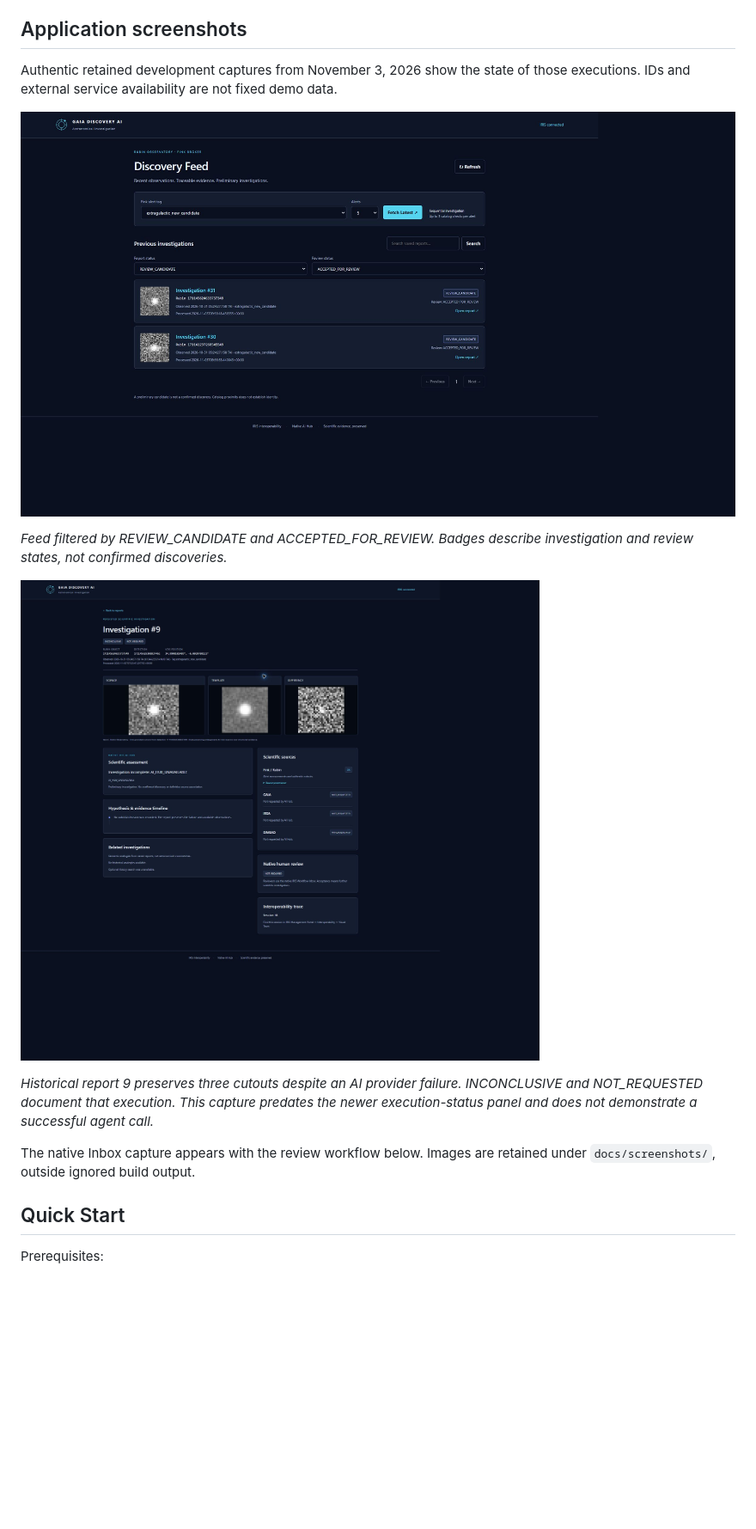
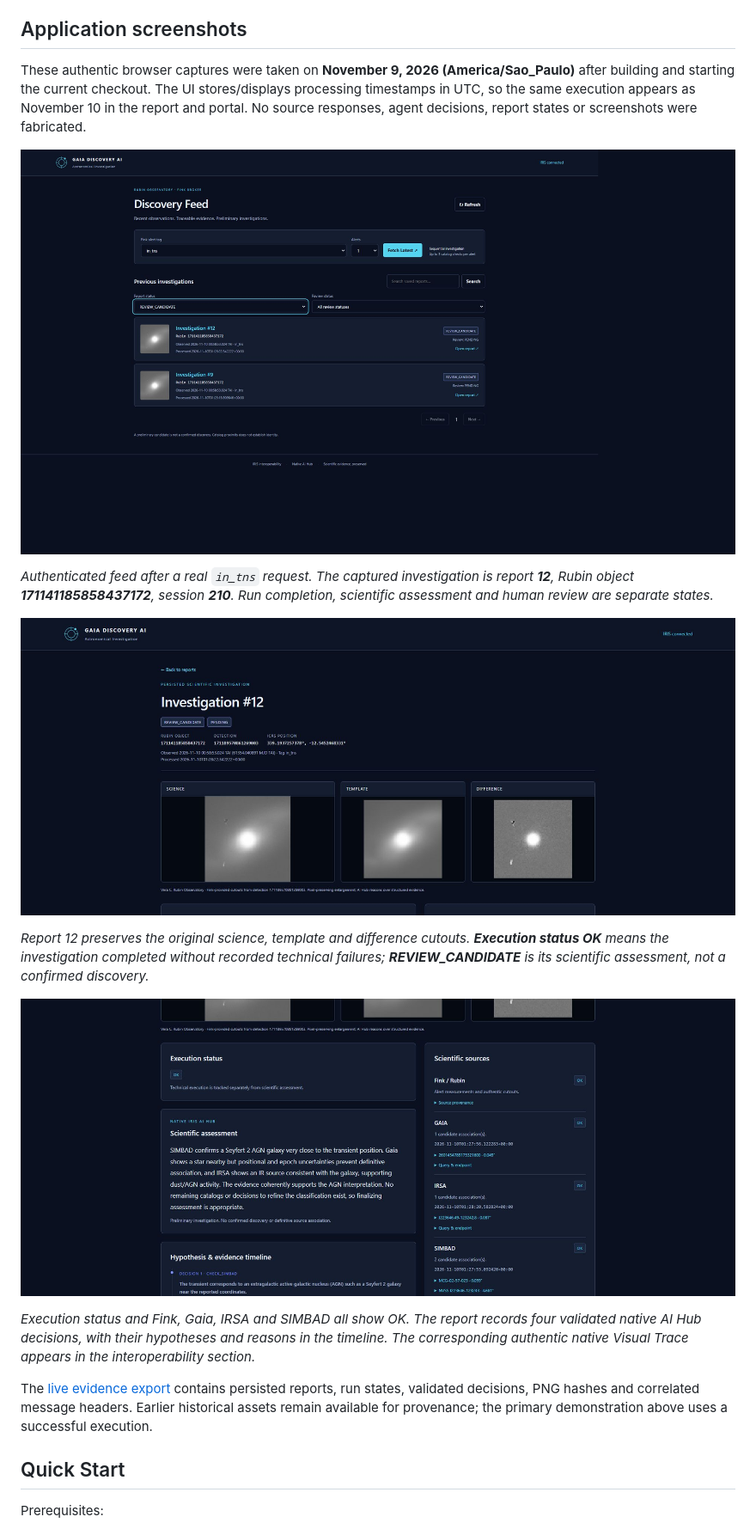
Before and after one commit to Davi-Massaru/gaia-discovery-ia, a Markdown page: README.md, the part around one of its changes. Shown at 86% size. Drawn GitHub-style; pictures changed too: docs/screenshots/discovery-feed-live-success.jpg (added), docs/screenshots/investigation-live-decisions.jpg (added), docs/screenshots/investigation-live-success.jpg (added); blank space fills up the shorter version.

Commit message:
docs: document successful live investigation and IRIS visual trace

```diff
--- a/README.md
+++ b/README.md
@@ -41,17 +43,21 @@ Scientific assessments are `CATALOG_CONTEXT_FOUND`, `REVIEW_CANDIDATE` and `INCO
 
 ## Application screenshots
 
-Authentic retained development captures from November 3, 2026 show the state of those executions. IDs and external service availability are not fixed demo data.
+These authentic browser captures were taken on **November 9, 2026 (America/Sao_Paulo)** after building and starting the current checkout. The UI stores/displays processing timestamps in UTC, so the same execution appears as November 10 in the report and portal. No source responses, agent decisions, report states or screenshots were fabricated.
 
-![Discovery feed with independent assessment and review filters](docs/screenshots/report-assessment-review-filters.jpg)
+![Discovery feed after a real successful investigation](docs/screenshots/discovery-feed-live-success.jpg)
 
-*Feed filtered by REVIEW_CANDIDATE and ACCEPTED_FOR_REVIEW. Badges describe investigation and review states, not confirmed discoveries.*
+*Authenticated feed after a real `in_tns` request. The captured investigation is report **12**, Rubin object **171141185858437172**, session **210**. Run completion, scientific assessment and human review are separate states.*
 
-![Saved investigation with authentic Fink cutouts and a provider failure](docs/screenshots/investigation-report-provider-failure.jpg)
+![Persisted report with real Fink images and successful technical execution](docs/screenshots/investigation-live-success.jpg)
 
-*Historical report 9 preserves three cutouts despite an AI provider failure. INCONCLUSIVE and NOT_REQUESTED document that execution. This capture predates the newer execution-status panel and does not demonstrate a successful agent call.*
+*Report 12 preserves the original science, template and difference cutouts. **Execution status OK** means the investigation completed without recorded technical failures; **REVIEW_CANDIDATE** is its scientific assessment, not a confirmed discovery.*
 
-The native Inbox capture appears with the review workflow below. Images are retained under `docs/screenshots/`, outside ignored build output.
+![Successful execution status, native AI Hub assessment and actual catalog results](docs/screenshots/investigation-live-decisions.jpg)
+
+*Execution status and Fink, Gaia, IRSA and SIMBAD all show OK. The report records four validated native AI Hub decisions, with their hypotheses and reasons in the timeline. The corresponding authentic native Visual Trace appears in the interoperability section.*
+
+The [live evidence export](docs/evidence/readme-live-validation-2026-11-09.json) contains persisted reports, run states, validated decisions, PNG hashes and correlated message headers. Earlier historical assets remain available for provenance; the primary demonstration above uses a successful execution.
 
 ## Quick Start
 
```
Also changed, not shown: other parts of README.md (+54 -32 lines), docs/diagrams/SOURCES.md (+1 -1 lines), docs/screenshots/iris-visual-trace-live-success.jpg (added), 1 other file.
